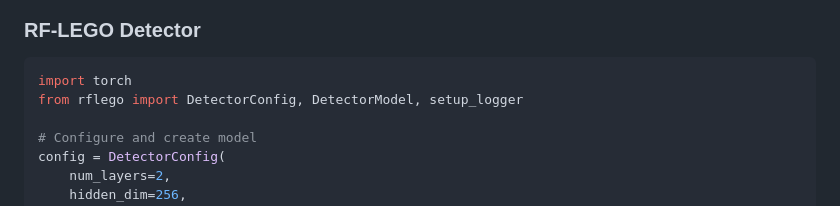
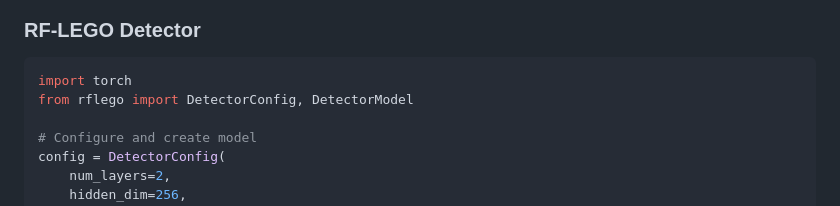
Before and after one commit to aiot-lab/RF-LEGO, a Markdown page: README.md, the part around the change. Rendered like a GitHub page.

Commit message:
Fix the typo

````diff
--- a/README.md
+++ b/README.md
@@ -112,7 +112,7 @@ spectrum = model(y, A)  # DoA spectrum: (batch, dict_length)
 
 ```python
 import torch
-from rflego import DetectorConfig, DetectorModel, setup_logger
+from rflego import DetectorConfig, DetectorModel
 
 # Configure and create model
 config = DetectorConfig(
````
